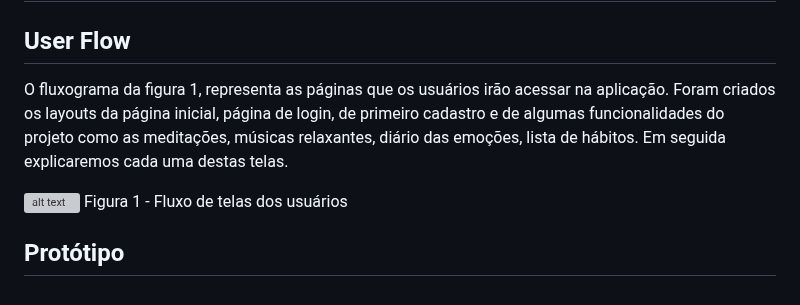
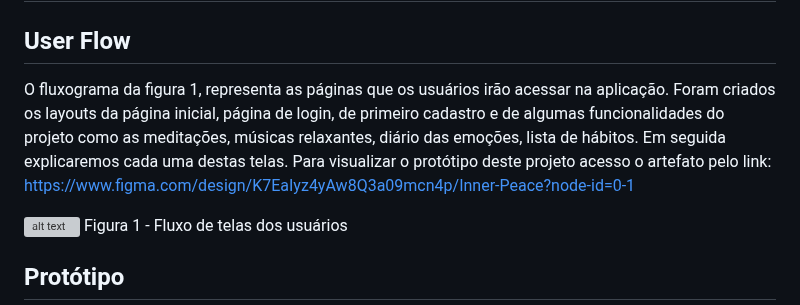
Before and after one commit to ICEI-PUC-Minas-PMV-ADS/pmv-ads-2024-1-e1-proj-web-t8-pmv-ads-2024-1-e1-projinnerpeace, a Markdown page: documentos/04-Projeto de Interface.md, the part around the change. Rendered like a GitHub page; grey boxes are pictures that could not be loaded.

```diff
--- a/documentos/04-Projeto de Interface.md
+++ b/documentos/04-Projeto de Interface.md
@@ -3,7 +3,7 @@
 
 ## User Flow
 
-O fluxograma da figura 1, representa as páginas que os usuários irão acessar na aplicação. Foram criados os layouts da página inicial, página de login, de primeiro cadastro e de algumas funcionalidades do projeto como as meditações, músicas relaxantes, diário das emoções, lista de hábitos. Em seguida explicaremos cada uma destas telas.
+O fluxograma da figura 1, representa as páginas que os usuários irão acessar na aplicação. Foram criados os layouts da página inicial, página de login, de primeiro cadastro e de algumas funcionalidades do projeto como as meditações, músicas relaxantes, diário das emoções, lista de hábitos. Em seguida explicaremos cada uma destas telas. Para visualizar o protótipo deste projeto acesso o artefato pelo link: https://www.figma.com/design/K7EaIyz4yAw8Q3a09mcn4p/Inner-Peace?node-id=0-1
 
 ![alt text](image-1.png)
 Figura 1 - Fluxo de telas dos usuários
```
